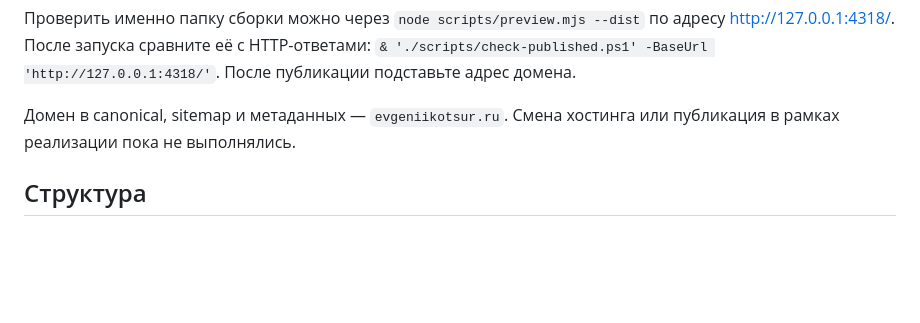
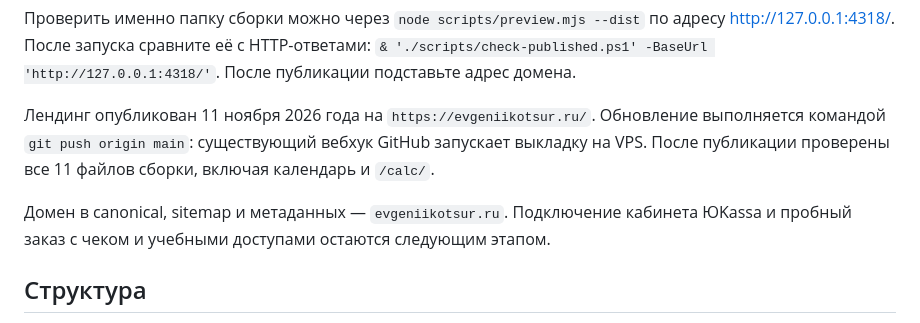
Before and after one commit to Nike152/evgeniikotsur-site, a Markdown page: README.md, the part around the change. Drawn GitHub-style; blank space fills up the shorter version.

Commit message:
docs: зафиксировать публикацию лендинга курса

```diff
--- a/README.md
+++ b/README.md
@@ -49,7 +49,9 @@ node scripts/build.mjs
 
 Проверить именно папку сборки можно через `node scripts/preview.mjs --dist` по адресу http://127.0.0.1:4318/. После запуска сравните её с HTTP-ответами: `& './scripts/check-published.ps1' -BaseUrl 'http://127.0.0.1:4318/'`. После публикации подставьте адрес домена.
 
-Домен в canonical, sitemap и метаданных — `evgeniikotsur.ru`. Смена хостинга или публикация в рамках реализации пока не выполнялись.
+Лендинг опубликован 11 ноября 2026 года на `https://evgeniikotsur.ru/`. Обновление выполняется командой `git push origin main`: существующий вебхук GitHub запускает выкладку на VPS. После публикации проверены все 11 файлов сборки, включая календарь и `/calc/`.
+
+Домен в canonical, sitemap и метаданных — `evgeniikotsur.ru`. Подключение кабинета ЮKassa и пробный заказ с чеком и учебными доступами остаются следующим этапом.
 
 ## Структура
 
```
Also changed, not shown: docs/запуск-лендинга.md (+8 -4 lines).
